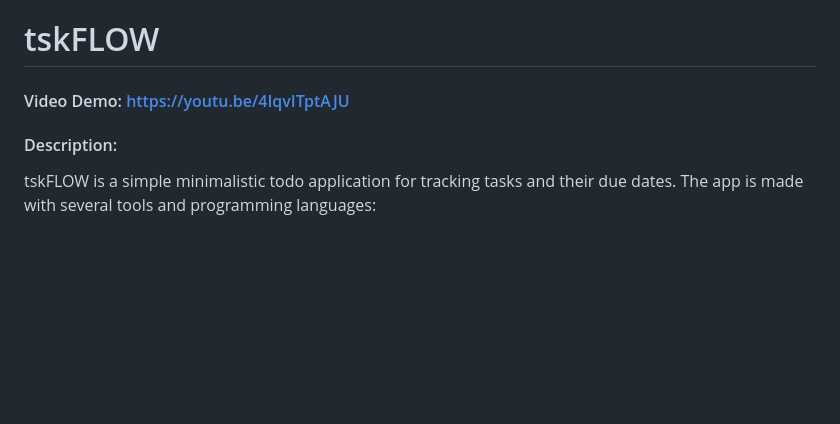
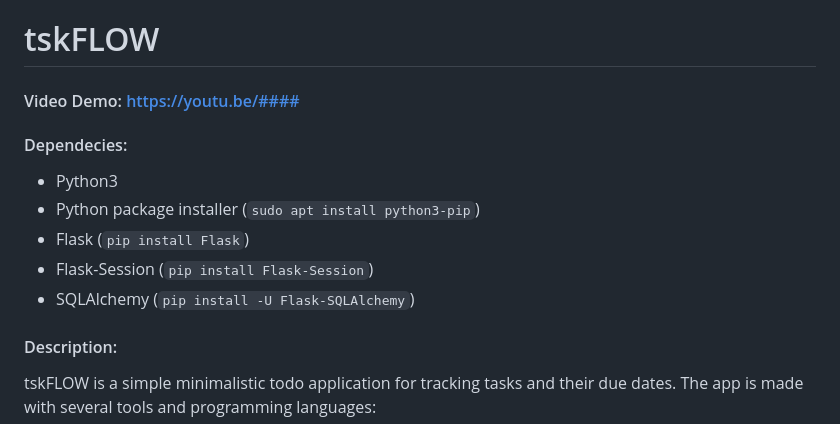
Before and after one commit to alex1-11/cs50-final-project-2022, a Markdown page: README.md, the part around the change. Rendered like a GitHub page; blank space fills up the shorter version.

Commit message:
Moved a copy of my final project to separate repository. Added Dependecies list to README.md, restored `static/icons/*`

```diff
--- a/README.md
+++ b/README.md
@@ -1,5 +1,14 @@
 # tskFLOW
-#### Video Demo: https://youtu.be/4IqvITptAJU
+
+#### Video Demo: https://youtu.be/####
+
+#### Dependecies:
+- Python3
+- Python package installer (`sudo apt install python3-pip`)
+- Flask (`pip install Flask`)
+- Flask-Session (`pip install Flask-Session`)
+- SQLAlchemy (`pip install -U Flask-SQLAlchemy`)
+
 #### Description:
 tskFLOW is a simple minimalistic todo application for tracking tasks and their due dates.
 The app is made with several tools and programming languages:
```
